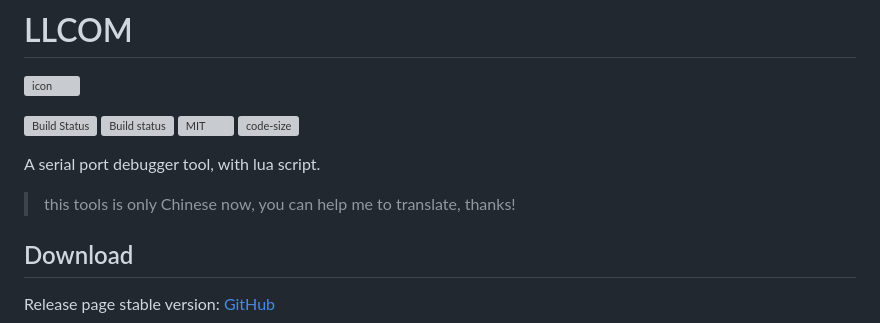
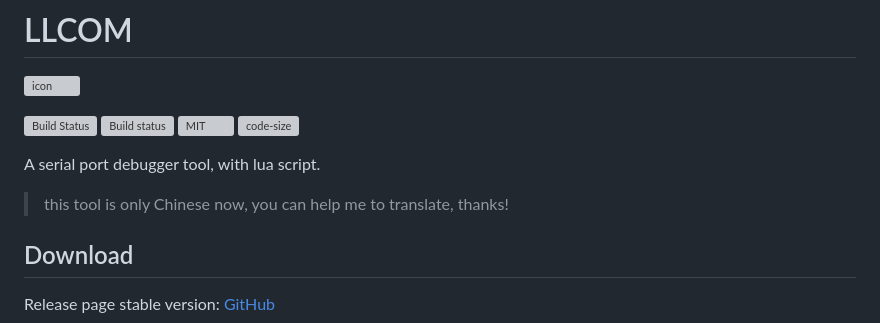
Before and after one commit to torn4dom4n24j0c/nelenkov3, a Markdown page: README_EN.md, the part around the change. GitHub-like rendering; grey boxes are pictures that could not be loaded.

```diff
--- a/README_EN.md
+++ b/README_EN.md
@@ -9,7 +9,7 @@
 
 A serial port debugger tool, with lua script.
 
-> this tools is only Chinese now, you can help me to translate, thanks!
+> this tool is only Chinese now, you can help me to translate, thanks!
 
 ## Download
 
```
